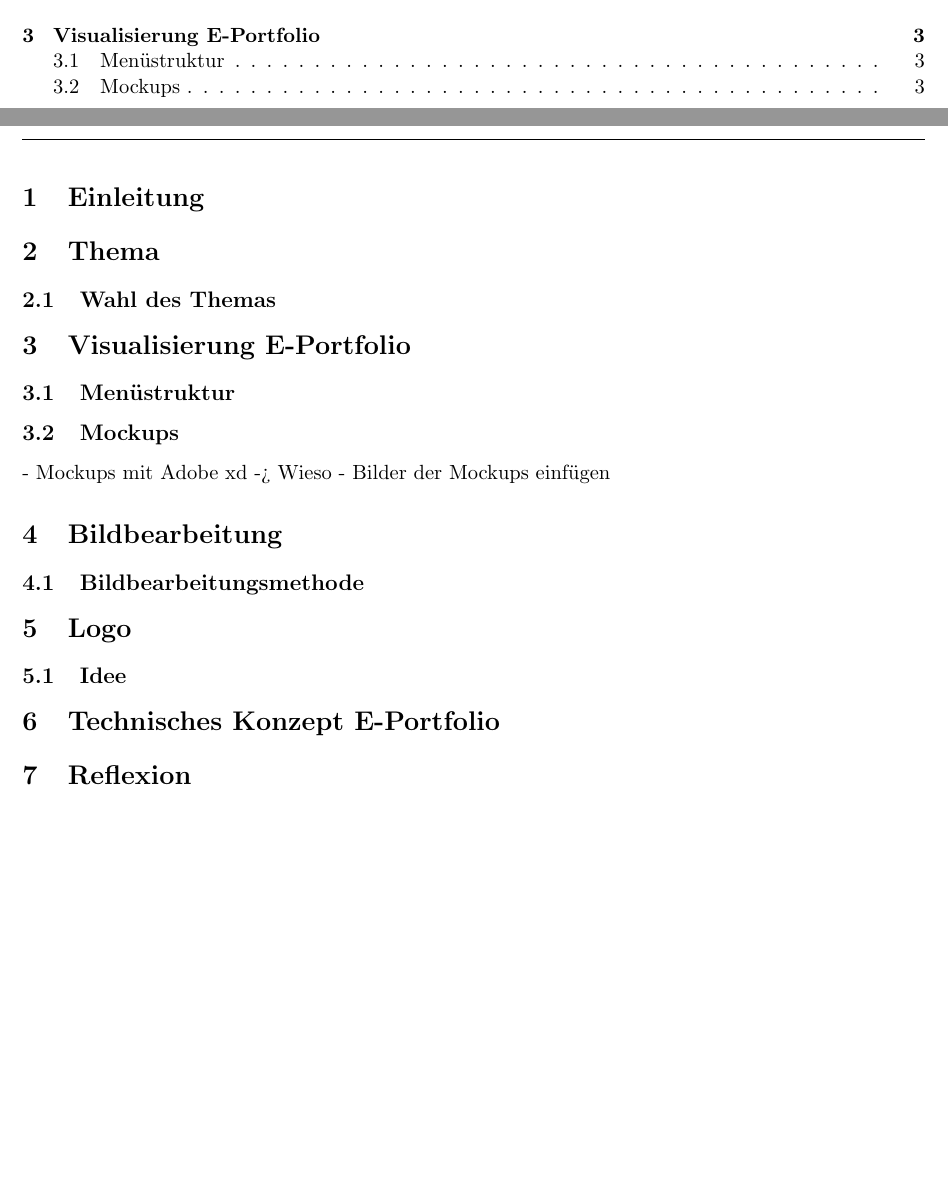
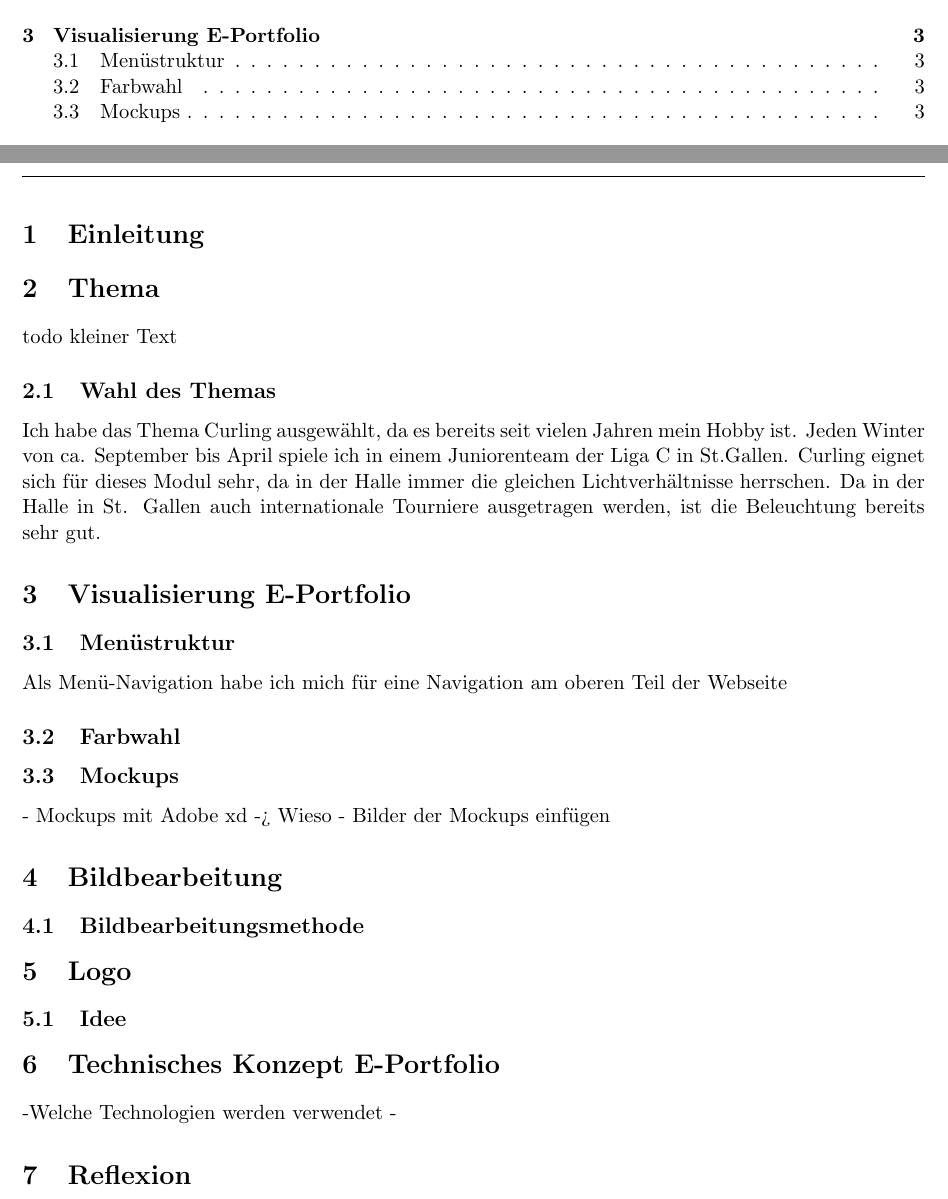
Before and after one commit to Ramspopoo/Modul_152, a LaTeX document (Storyboard/src/Storyboard.tex): two parts of pages 2 and 3 of 3, joined at a grey line, cut so that both start at the same text, the shorter picture padded with empty space. Compiled offline with pdfLaTeX.

Commit message:
Add content for choice of topic chapter, add todos and notes, add new section for colorchoosing

```diff
--- a/Storyboard/src/Storyboard.tex
+++ b/Storyboard/src/Storyboard.tex
@@ -46,16 +46,28 @@
     %Kapitel 2 - Thema
     \section{Thema}
 
+    todo kleiner Text
+
     %Kapitel 2.1 - Wahl des Themas
     \subsection{Wahl des Themas}
+
+    Ich habe das Thema Curling ausgewählt, da es bereits seit vielen Jahren mein Hobby ist. Jeden Winter
+    von ca. September bis April spiele ich in einem Juniorenteam der Liga C in St.Gallen. Curling eignet
+    sich für dieses Modul sehr, da in der Halle immer die gleichen Lichtverhältnisse herrschen. Da in
+    der Halle in St. Gallen auch internationale Tourniere ausgetragen werden, ist die Beleuchtung bereits
+    sehr gut.
 
     %Kapitel 3 - Visualisierung E-Portfolio
     \section{Visualisierung E-Portfolio}
 
     %Kapitel 3.1 - Menüstruktur
     \subsection{Menüstruktur}
+    Als Menü-Navigation habe ich mich für eine Navigation am oberen Teil der Webseite
 
-    %Kapitel 3.2 - Mockups
+    %Kapitel 3.2 - Farbwahl
+    \subsection{Farbwahl}
+
+    %Kapitel 3.3 - Mockups
     \subsection{Mockups}
     - Mockups mit Adobe xd -> Wieso
     - Bilder der Mockups einfügen
@@ -74,6 +86,8 @@
 
     %Kapitel 6 - Technisches Konzept E-Portfolio
     \section{Technisches Konzept E-Portfolio}
+    -Welche Technologien werden verwendet
+    -
 
     %Kapitel 7 - Reflexion
     \section{Reflexion}
```
